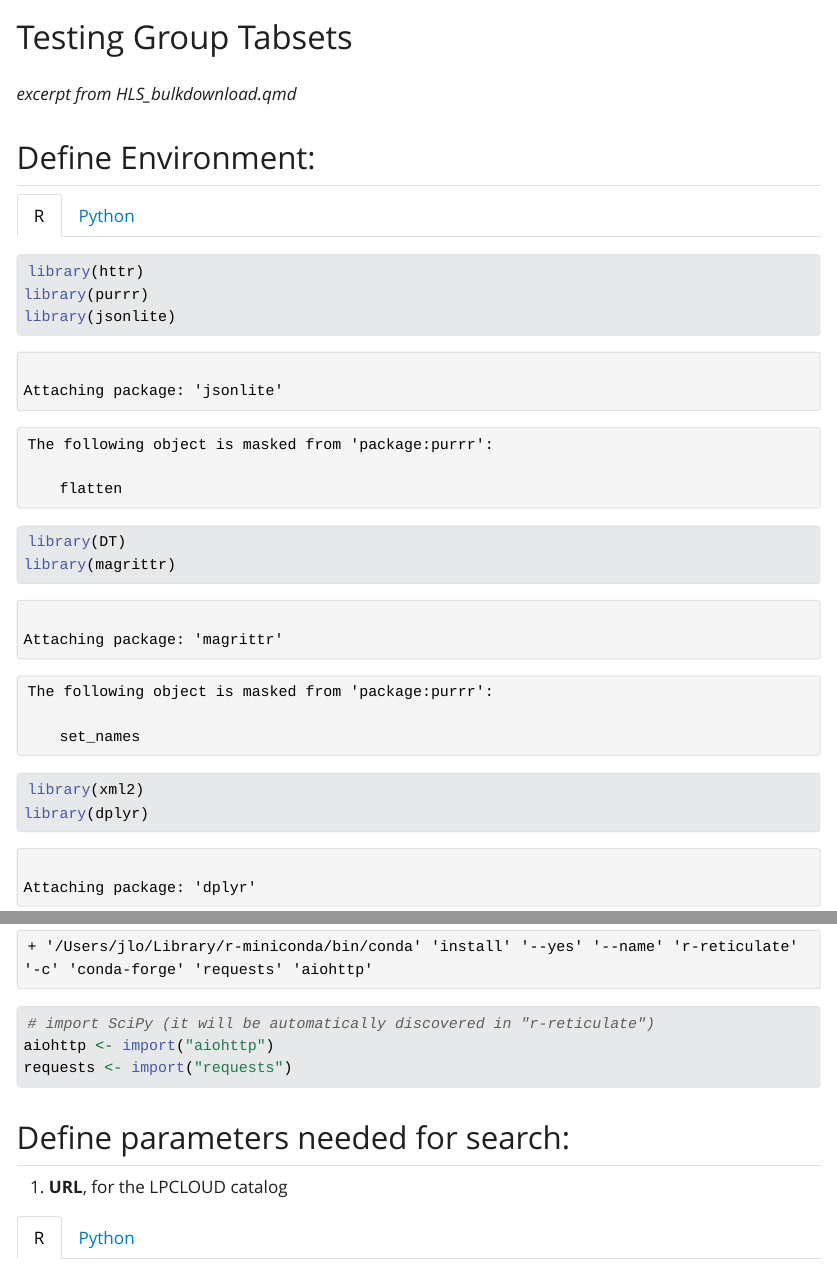
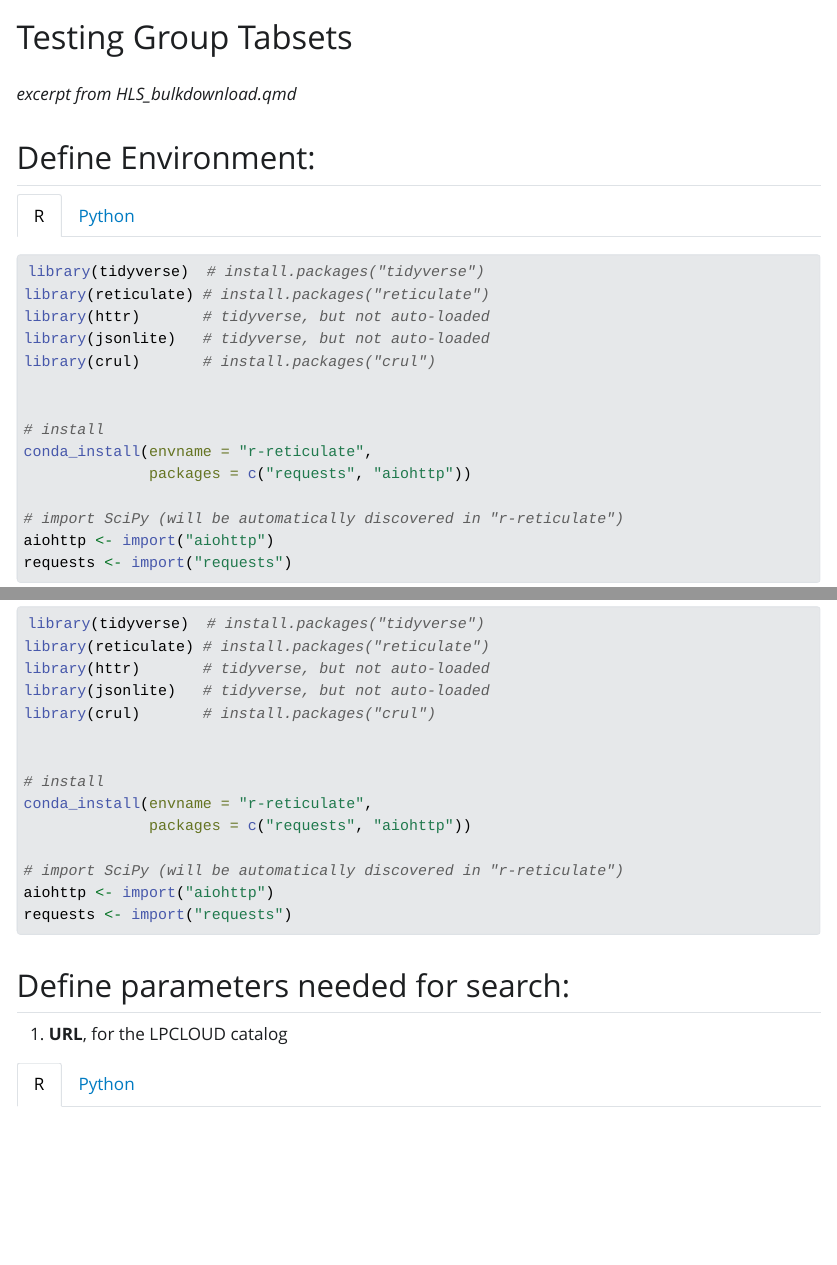
Before and after one commit to NASA-Openscapes/HLSBulkQuery_STAC, a Quarto document (tabset-groups-test.qmd): the page in a window 1100 px wide, from its top, and a second part further down, joined at a grey line. The pictures show the output file tabset-groups-test.html that the author committed with the source, opened offline; Quarto's library style sheets are replaced by a plain one without menus.

Commit message:
tabset groups test (temp)

````diff
--- a/tabset-groups-test.qmd
+++ b/tabset-groups-test.qmd
@@ -6,14 +6,16 @@ format: html
 
 ## Define Environment:
 
-::: {.panel-tabset}
+::: {.panel-tabset group="language"}
+
 ## R
 
 ```{r}
-library(httr)
-library(purrr)
-library(jsonlite)
-library(DT)
-library(magrittr)
-library(xml2)
-library(dplyr)
+#| message: false
+
+library(tidyverse)  # install.packages("tidyverse")
+library(reticulate) # install.packages("reticulate")
+library(httr)       # tidyverse, but not auto-loaded
+library(jsonlite)   # tidyverse, but not auto-loaded
+library(crul)       # install.packages("crul")
+
@@ -22,8 +22,9 @@ library(reticulate)
 
 # install
-conda_install(envname = "r-reticulate", packages = c("requests", "aiohttp"))
+conda_install(envname = "r-reticulate",
+              packages = c("requests", "aiohttp"))
 
-# import SciPy (it will be automatically discovered in "r-reticulate")
+# import SciPy (will be automatically discovered in "r-reticulate")
 aiohttp <- import("aiohttp")
 requests <- import("requests")
 ```
````
Also changed, not shown: tabset-groups-test.html, tabset-groups-test.qmd (5 more changed lines).
